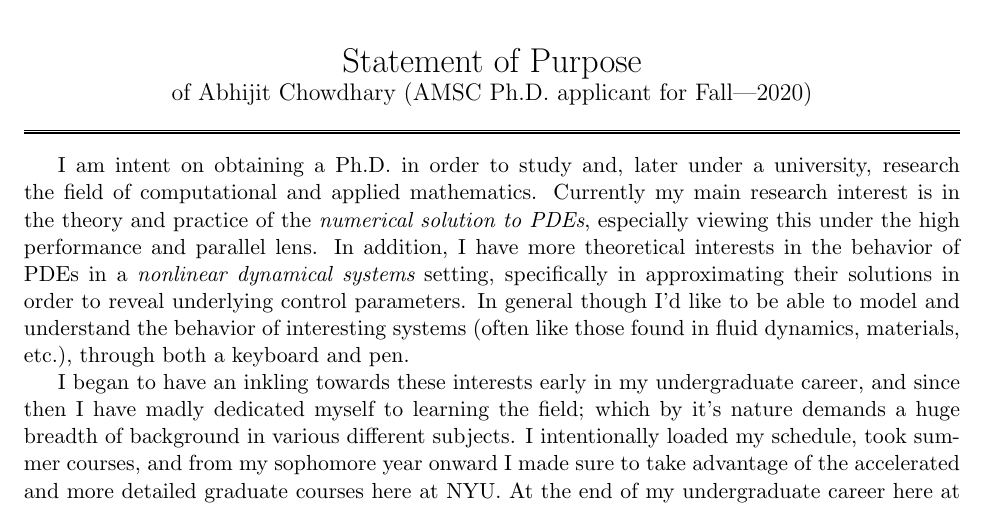
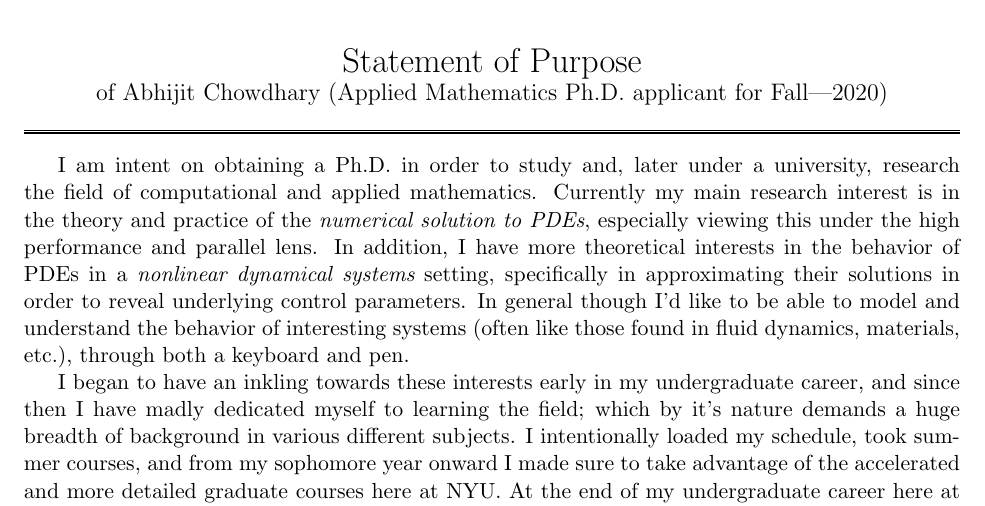
Before and after one commit to abhijit-c/PhDApplications, a LaTeX document (TeXSrc/UMD/src.tex): part of page 1 of 2, cut so that both start at the same text. Compiled offline with pdfLaTeX.

Commit message:
Updated CV

```diff
--- a/TeXSrc/UMD/src.tex
+++ b/TeXSrc/UMD/src.tex
@@ -38,7 +38,7 @@
 \begin{document}
 
 \begin{center}\LARGE\soptitle\\
-\large of \yourname\ (AMSC Ph.D. applicant for Fall---2020)
+\large of \yourname\ (Applied Mathematics Ph.D. applicant for Fall---2020)
 \end{center}
 
 \hrule
```
Also changed, not shown: CV.pdf, TeXSrc/UMD/Maryland_SoP.pdf.
